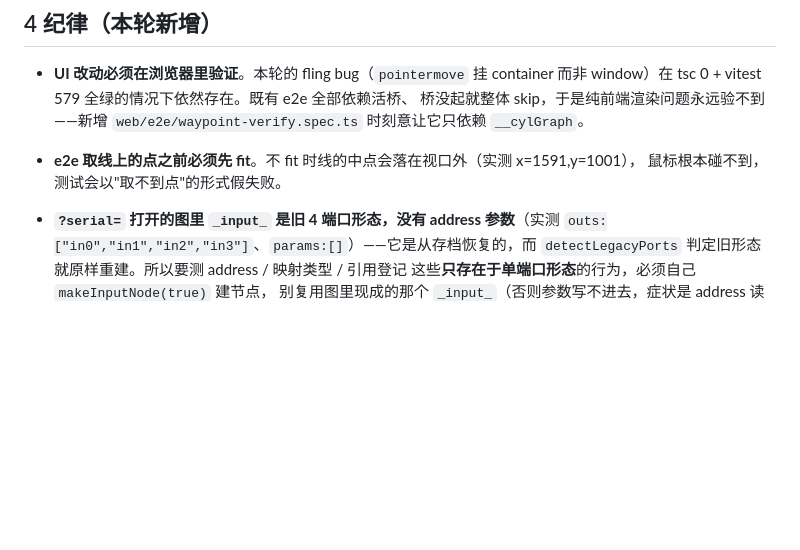
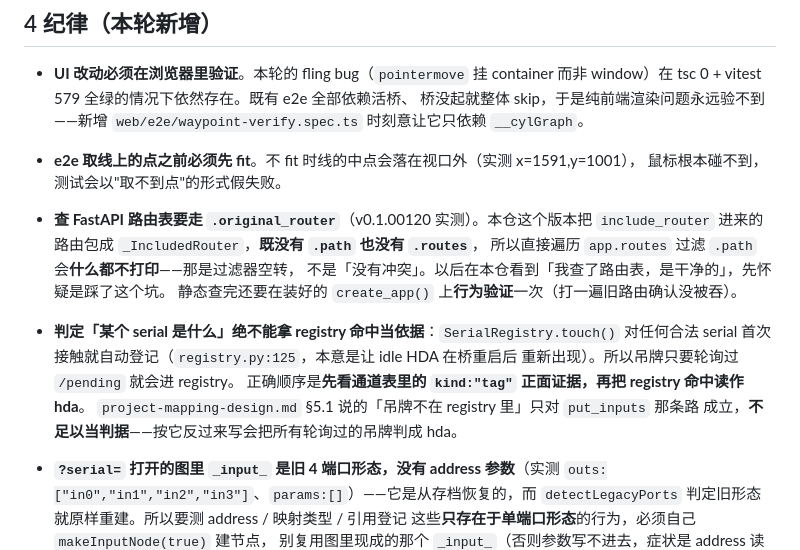
Before and after one commit to Sintaka/Cyl1nder, a Markdown page: devlog/in-progress.md, the part around the change. Rendered like a GitHub page; blank space fills up the shorter version.

Commit message:
docs: 记两个会导致「查过了，是干净的」假结论的坑
1. FastAPI 路由表要走 .original_router。本仓这个版本把 include_router 进来的路由包成
   _IncludedRouter，既没有 .path 也没有 .routes，直接遍历 app.routes 过滤 .path 会
   什么都不打印——那是过滤器空转，不是没有冲突。静态查完还要在装好的 create_app()
   上行为验证一遍（打一次旧路由确认没被吞）。

2. 判定「某个 serial 是什么」不能拿 registry 命中当依据：SerialRegistry.touch() 对任何
   合法 serial 首次接触就自动登记（registry.py:125），吊牌轮询过 /pending 就会进去。
   正确顺序是先看通道表 kind:"tag" 的正面证据，再把 registry 命中读作 hda。
   project-mapping-design.md §5.1 的「吊牌不在 registry 里」只对 put_inputs 那条路成立，
   照它反过来写会把所有轮询过的吊牌判成 hda。

两条都是子智能体在实现 capabilities 时实测发现并纠正我的错误前提的。

另外实机确认了半截 serial 的行为（用户逐字输入的每个中间态）：
C / C1 / C1- / C1-msm6 / C1-msm6dsp7- 全部 200 + known:false，
完整 serial 才翻成 kind:"hda"；`../etc/passwd` 被路由本身 404，宽松处理没开出穿越洞。

```diff
--- a/devlog/in-progress.md
+++ b/devlog/in-progress.md
@@ -295,6 +295,17 @@ project P1-msztfncq-1yyn | hip: beginTest-2.hip | members: hda:C1-msm6dsp7-ob6t,
   `web/e2e/waypoint-verify.spec.ts` 时刻意让它只依赖 `__cylGraph`。
 - **e2e 取线上的点之前必须先 fit**。不 fit 时线的中点会落在视口外（实测 x=1591,y=1001），
   鼠标根本碰不到，测试会以"取不到点"的形式假失败。
+- **查 FastAPI 路由表要走 `.original_router`**（v0.1.00120 实测）。本仓这个版本把
+  `include_router` 进来的路由包成 `_IncludedRouter`，**既没有 `.path` 也没有 `.routes`**，
+  所以直接遍历 `app.routes` 过滤 `.path` 会**什么都不打印**——那是过滤器空转，
+  不是「没有冲突」。以后在本仓看到「我查了路由表，是干净的」，先怀疑是踩了这个坑。
+  静态查完还要在装好的 `create_app()` 上**行为验证**一次（打一遍旧路由确认没被吞）。
+- **判定「某个 serial 是什么」绝不能拿 registry 命中当依据**：`SerialRegistry.touch()`
+  对任何合法 serial 首次接触就自动登记（`registry.py:125`，本意是让 idle HDA 在桥重启后
+  重新出现）。所以吊牌只要轮询过 `/pending` 就会进 registry。
+  正确顺序是**先看通道表里的 `kind:"tag"` 正面证据，再把 registry 命中读作 hda**。
+  `project-mapping-design.md` §5.1 说的「吊牌不在 registry 里」只对 `put_inputs` 那条路
+  成立，**不足以当判据**——按它反过来写会把所有轮询过的吊牌判成 hda。
 - **`?serial=` 打开的图里 `_input_` 是旧 4 端口形态，没有 address 参数**（实测
   `outs:["in0","in1","in2","in3"]`、`params:[]`）——它是从存档恢复的，而
   `detectLegacyPorts` 判定旧形态就原样重建。所以要测 address / 映射类型 / 引用登记
```
